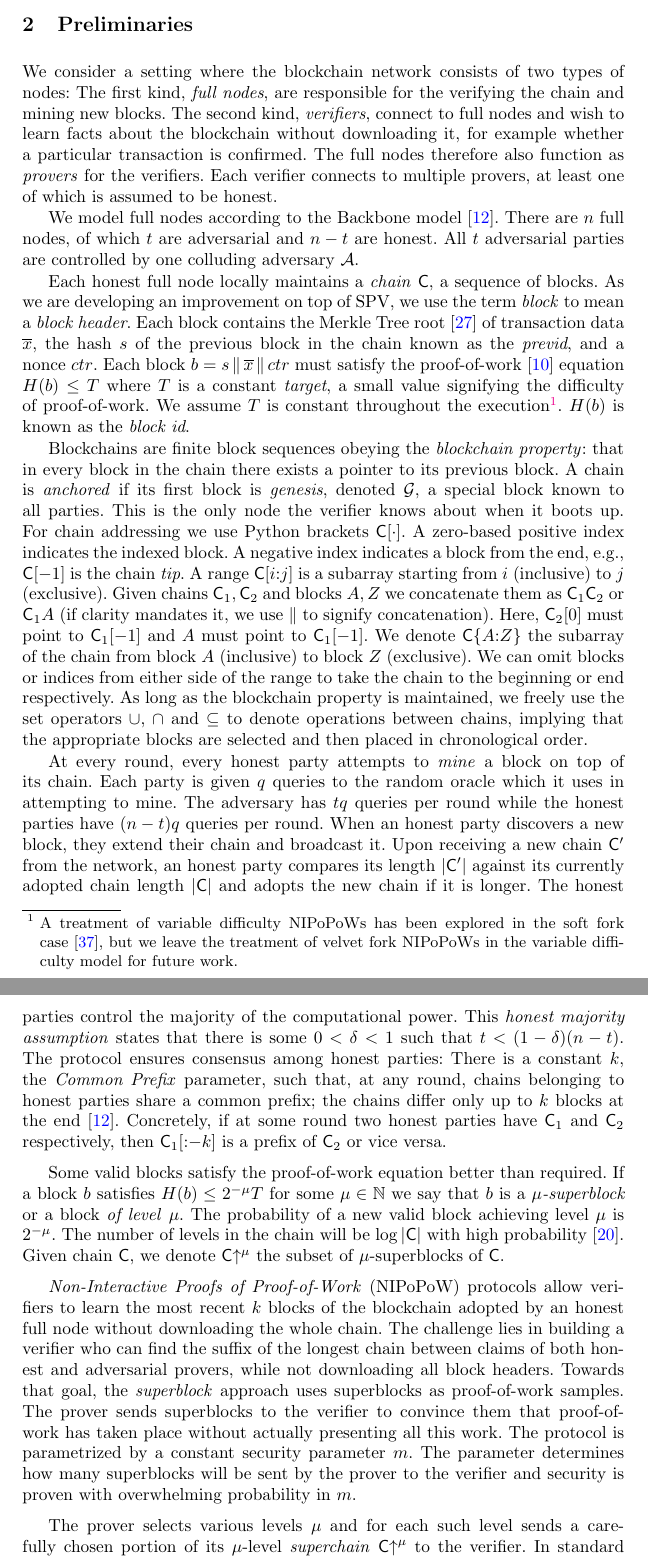
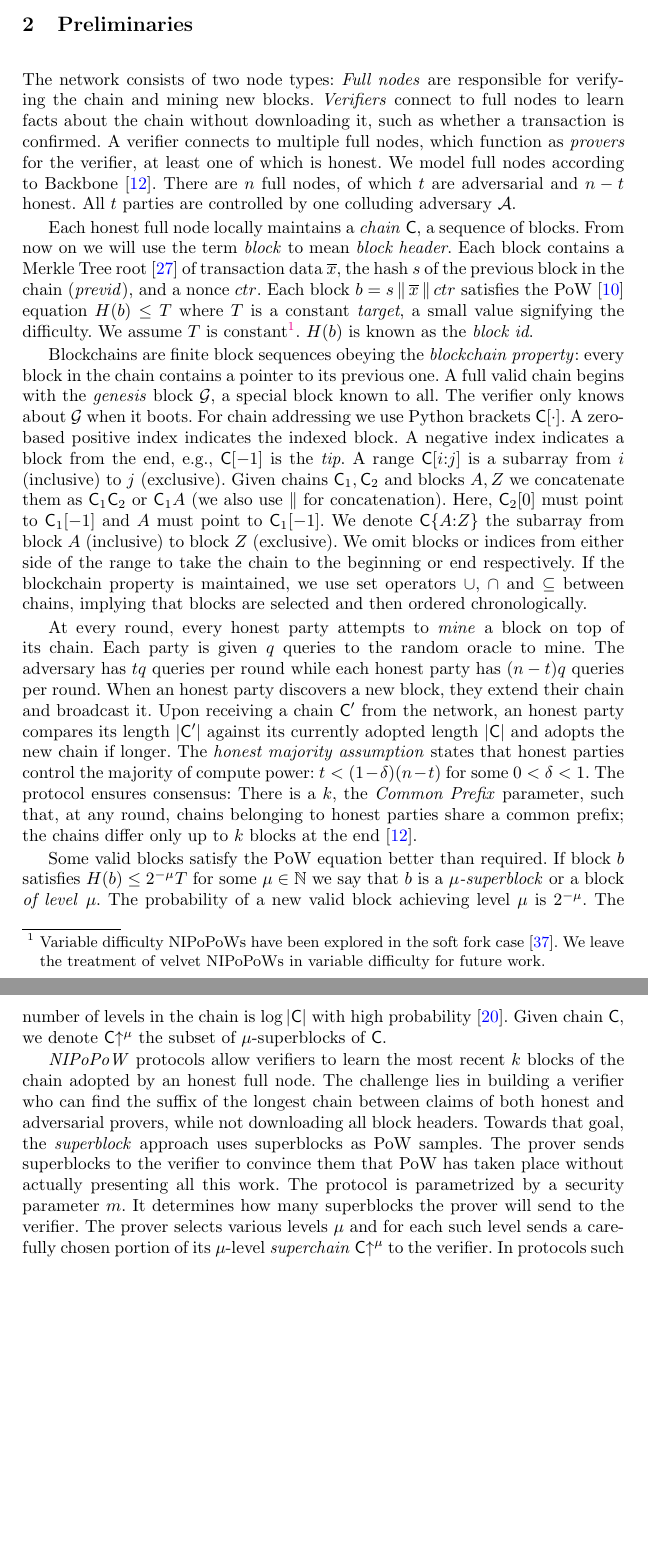
Before and after one commit to decrypto-org/nipopow-velvet, a LaTeX thesis (main.tex, which reads preliminaries.tex): two parts of pages 4 and 5 of 29 before the commit and two parts of pages 4 and 5 of 27 after it, joined at a grey line, cut so that both start at the same text, the shorter picture padded with empty space. Compiled offline with pdfLaTeX.

Commit message:
Shorten prelims

```diff
--- a/preliminaries.tex
+++ b/preliminaries.tex
@@ -1,17 +1,14 @@
 \section{Preliminaries}\label{sec:preliminaries}
 
-We consider a setting where the blockchain network consists of two
-types of nodes: The first kind, \emph{full nodes}, are responsible for the
-verifying the chain and mining new blocks. The
-second kind, \emph{verifiers}, connect to full nodes and wish to learn facts
-about the blockchain without downloading it, for example whether a particular
-transaction is confirmed. The full nodes therefore also function as
-\emph{provers} for the verifiers. Each verifier connects to multiple provers, at
-least one of which is assumed to be honest.
-
-We model full nodes according to the Backbone model~\cite{backbone}. There are
-$n$ full nodes, of which $t$ are adversarial and $n - t$ are honest. All $t$
-adversarial parties are controlled by one colluding adversary $\mathcal{A}$.
+The network consists of two
+node types: \emph{Full nodes} are responsible for
+verifying the chain and mining new blocks. \emph{Verifiers} connect to full nodes to learn facts
+about the chain without downloading it, such as whether a
+transaction is confirmed. A verifier connects to multiple full nodes, which function as \emph{provers} for the verifier, at
+least one of which is honest.
+We model full nodes according to Backbone~\cite{backbone}. There are
+$n$ full nodes, of which $t$ are adversarial and $n - t$ honest. All $t$
+parties are controlled by one colluding adversary $\mathcal{A}$.
 %The
 %parties have access to a hash function $H$ modelled as a common Random
 %Oracle~\cite{ro}. To each novel query, the random oracle outputs $\kappa$ bits
@@ -25,83 +22,74 @@ adversarial parties are controlled by one colluding adversary $\mathcal{A}$.
 %attack~\cite{sybil} by creating multiple messages, but not suppress messages.
 
 Each honest full node locally maintains a \emph{chain} $\chain$, a sequence of
-blocks. As we are developing an improvement on top of SPV, we
-use the term \emph{block} to mean a
-\emph{block header}. Each block contains the Merkle Tree root~\cite{merkle} of
+blocks. From now on we will
+use the term \emph{block} to mean
+\emph{block header}. Each block contains a Merkle Tree root~\cite{merkle} of
 transaction data
 %\footnote{The compression of
 %$\overline{x}$ is beyond the scope of our work. Vendors verifying a small number
 %of transactions benefit exponentially from a superlight client even without
 %compressing $\overline{x}$.}
 $\overline{x}$, the hash $s$ of the previous block in the chain
-known as the \emph{previd}, and a nonce $ctr$. Each block $b = s \conc
-\overline{x} \conc ctr$ must satisfy the proof-of-work~\cite{pow} equation $H(b) \leq T$
-where $T$ is a constant \emph{target}, a small value signifying the difficulty
-of proof-of-work. We assume $T$ is constant throughout the execution\footnote{A
-treatment of variable difficulty NIPoPoWs has been explored in the soft fork
-case~\cite{dionyziz}, but we leave the treatment of velvet fork NIPoPoWs in the
-variable difficulty model for future work.}. $H(b)$ is
+(\emph{previd}), and a nonce $ctr$. Each block $b = s \conc
+\overline{x} \conc ctr$ satisfies the PoW~\cite{pow} equation $H(b) \leq T$
+where $T$ is a constant \emph{target}, a small value signifying the difficulty. We assume $T$ is constant\footnote{Variable difficulty NIPoPoWs have been explored in the soft fork
+case~\cite{dionyziz}. We leave the treatment of velvet NIPoPoWs in
+variable difficulty for future work.}. $H(b)$ is
 known as the \emph{block id}.
 
 Blockchains are finite block sequences obeying the \emph{blockchain property}:
-that in every block in the chain there exists a pointer to its previous block. A
-chain is \emph{anchored} if its first block is \emph{genesis}, denoted $\mathcal{G}$,
-a special block known to all parties. This is the only node the verifier knows about
-when it boots up. For chain addressing we use Python brackets $\chain[\cdot]$. A
+every block in the chain contains a pointer to its previous one. A
+full valid chain begins with the \emph{genesis} block $\mathcal{G}$,
+a special block known to all. The verifier only knows about $\mathcal{G}$
+when it boots. For chain addressing we use Python brackets $\chain[\cdot]$. A
 zero-based positive index indicates the indexed block.
 A negative index indicates a block from the end, e.g., $\chain[-1]$ is
-the chain \emph{tip}. A range $\chain[i{:}j]$ is a subarray starting from
+the \emph{tip}. A range $\chain[i{:}j]$ is a subarray from
 $i$ (inclusive) to $j$ (exclusive). Given chains $\chain_1, \chain_2$ and blocks
-$A, Z$ we concatenate them as $\chain_1 \chain_2$ or $\chain_1 A$ (if clarity
-mandates it, we use $\conc$ to signify concatenation). Here,
+$A, Z$ we concatenate them as $\chain_1 \chain_2$ or $\chain_1 A$ (we also use $\conc$ for concatenation). Here,
 $\chain_2[0]$ must point to $\chain_1[-1]$ and $A$ must point to $\chain_1[-1]$.
-We denote $\chain\{A{:}Z\}$ the subarray of the chain from block $A$ (inclusive) to
-block $Z$ (exclusive). We can omit blocks or indices from either side of the range to
-take the chain to the beginning or end respectively. As long as the blockchain
-property is maintained, we freely use the set operators $\cup$, $\cap$ and
-$\subseteq$ to denote operations between chains, implying that the appropriate
-blocks are selected and then placed in chronological order.
+We denote $\chain\{A{:}Z\}$ the subarray from block $A$ (inclusive) to
+block $Z$ (exclusive). We omit blocks or indices from either side of the range to
+take the chain to the beginning or end respectively. If the blockchain
+property is maintained, we use set operators $\cup$, $\cap$ and
+$\subseteq$ between chains, implying that
+blocks are selected and then ordered chronologically.
 
 At every round, every honest party attempts to \emph{mine} a block on top of
 its chain. Each party is given $q$ queries to the random
-oracle which it uses in attempting to mine. The adversary
-has $tq$ queries per round while the honest parties have $(n - t)q$ queries per
+oracle to mine. The adversary
+has $tq$ queries per round while each honest party has $(n - t)q$ queries per
 round. When an honest party discovers a new block, they extend their chain
-and broadcast it. Upon receiving a new chain $\chain'$ from the
+and broadcast it. Upon receiving a chain $\chain'$ from the
 network, an honest party compares its length $|\chain'|$ against its currently
-adopted chain length $|\chain|$ and adopts the new chain if it is longer. The
-honest parties control the majority of the computational
-power. This \emph{honest majority assumption} states that there
-is some $0 < \delta < 1$ such that $t < (1 -  \delta)(n - t)$. The protocol
-ensures consensus among honest parties: There is a constant $k$, the
+adopted length $|\chain|$ and adopts the new chain if longer.
+The \emph{honest majority assumption} states that
+honest parties control the majority of compute power:
+$t < (1 -  \delta)(n - t)$ for some $0 < \delta < 1$. The protocol
+ensures consensus: There is a $k$, the
 \emph{Common Prefix} parameter, such that, at any round, chains
 belonging to honest parties share a common prefix; the chains
 differ only up to $k$ blocks at the end~\cite{backbone}.
-Concretely, if at some round two honest parties have $\chain_1$ and
-$\chain_2$ respectively, then $\chain_1[{:}{-k}]$ is a prefix of $\chain_2$
-or vice versa.
 
-Some valid blocks satisfy the proof-of-work equation better than required. If
-a block $b$ satisfies $H(b) \leq 2^{-\mu} T$ for some
+Some valid blocks satisfy the PoW equation better than required. If
+block $b$ satisfies $H(b) \leq 2^{-\mu} T$ for some
 $\mu \in \mathbb{N}$ we say that $b$ is a \emph{$\mu$-superblock} or a block
 \emph{of level} $\mu$. The probability of a new valid block achieving level
-$\mu$ is $2^{-\mu}$. The number of levels in the chain will be $\log|\chain|$
+$\mu$ is $2^{-\mu}$. The number of levels in the chain is $\log|\chain|$
 with high probability~\cite{popow}. Given chain $\chain$, we denote
 $\chain\upchain^\mu$ the subset of $\mu$-superblocks of $\chain$.
 
-\emph{Non-Interactive Proofs of Proof-of-Work} (NIPoPoW) protocols allow verifiers to
-learn the most recent $k$ blocks of the blockchain adopted by an honest full
-node without downloading the whole chain. The challenge lies in building a
+\emph{NIPoPoW} protocols allow verifiers to
+learn the most recent $k$ blocks of the chain adopted by an honest full
+node. The challenge lies in building a
 verifier who can find the suffix of the longest chain between claims of both
 honest and adversarial provers, while not downloading all block headers. Towards
-that goal, the \emph{superblock} approach uses superblocks as proof-of-work samples.
+that goal, the \emph{superblock} approach uses superblocks as PoW samples.
 The prover sends superblocks to the verifier to convince them
-that proof-of-work has taken place without actually presenting all this
-work. The protocol is parametrized by a constant security parameter
-$m$. The parameter determines how many superblocks will be sent by the prover to
-the verifier and security is proven with overwhelming probability in $m$.
-
+that PoW has taken place without actually presenting all this
+work. The protocol is parametrized by a security parameter
+$m$. It determines how many superblocks the prover will send to the verifier.
 The prover selects various levels $\mu$ and for each such level sends a
 carefully chosen portion of its $\mu$-level \emph{superchain}
-$\chain\upchain^\mu$ to the verifier. In standard blockchain protocols such as
-Bitcoin and Ethereum, each block $\chain[i + 1]$ in $\chain$ points to its
+$\chain\upchain^\mu$ to the verifier. In protocols such as
@@ -121 +107,0 @@ $\log|\chain|$, this only adds $\log|\chain|$ extra pointers to each block
-header.
```
Also changed, not shown: preliminaries.tex (87 more changed lines).
